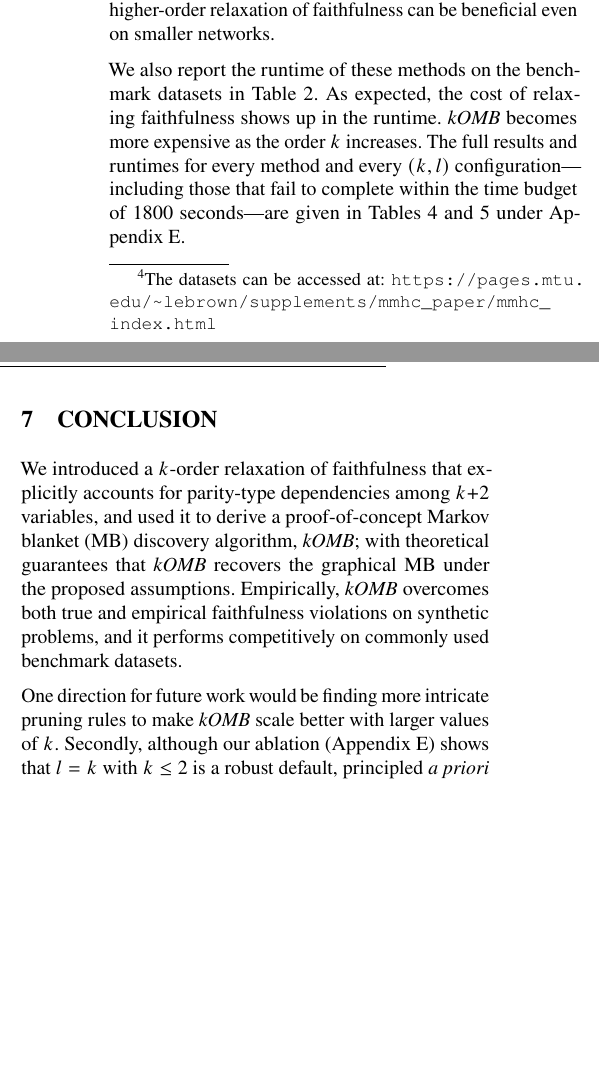
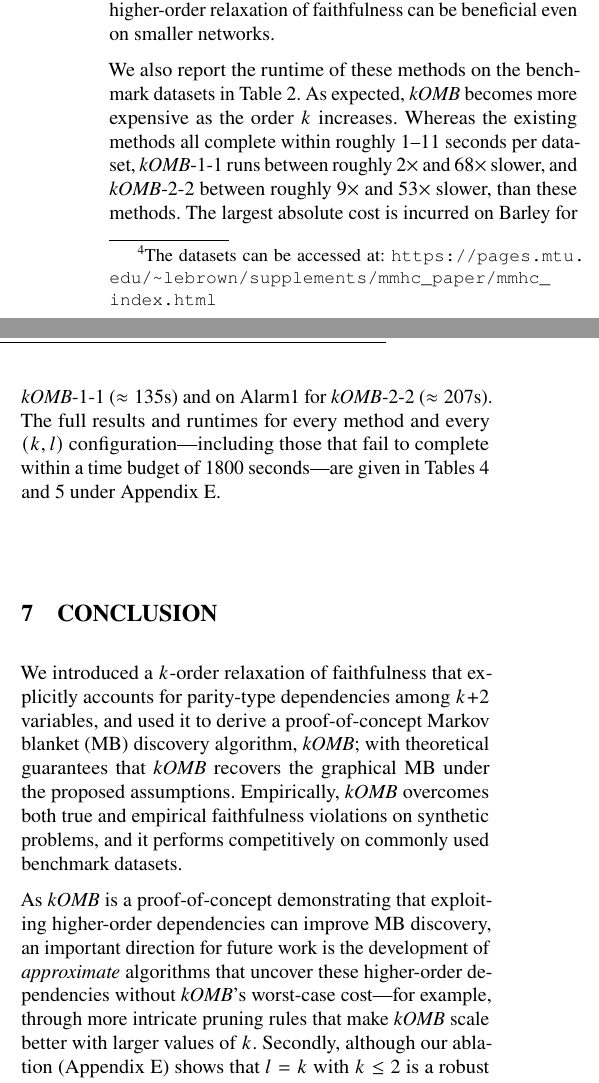
Before and after one commit to lklee9/k-order-Markov-blanket, a LaTeX document (paper/main.tex): two parts of the columns of page 9 of 17, joined at a grey line, cut so that both start at the same text, the shorter picture padded with empty space. Compiled offline with pdfLaTeX.

Commit message:
reviewer 3 and 4

```diff
--- a/paper/main.tex
+++ b/paper/main.tex
@@ -1317,12 +1319,17 @@ can be beneficial even on smaller networks.
 % \end{table}
 
 We also report the runtime of these methods on the benchmark datasets in
-\Cref{tab:real}. As expected, the cost of relaxing faithfulness shows
-up in the runtime. {\method} becomes more expensive as the order $k$
-increases. The full results and runtimes for every method and every
-$(k,l)$ configuration---including those that fail to complete within the
-time budget of 1800 seconds---are given in
-\Cref{tab:real-full,tab:runtime-full} under \Cref{apx:ablation}.
+\Cref{tab:real}. As expected, {\method} becomes more expensive as the
+order $k$ increases. Whereas the existing methods all complete within
+roughly $1$--$11$ seconds per dataset, {\method}-1-1 runs between
+roughly $2\times$ and $68\times$ slower, and {\method}-2-2 between
+roughly $9\times$ and $53\times$ slower, than these methods. The largest
+absolute cost is incurred on Barley for {\method}-1-1 ($\approx 135$s)
+and on Alarm1 for {\method}-2-2 ($\approx 207$s). The full results and
+runtimes for every method and every $(k,l)$ configuration---including
+those that fail to complete within a time budget of 1800 seconds---are
+given in \Cref{tab:real-full,tab:runtime-full} under
+\Cref{apx:ablation}.
 
 % --- old single-column runtime table (Table 3); merged into the table* above ---
 % \begin{table}
@@ -1343,8 +1350,12 @@ Empirically, {\method} overcomes both true and empirical
 faithfulness violations on synthetic problems, and it performs
 competitively on commonly used benchmark datasets.
 
-One direction for future work would be finding more intricate pruning
-rules to make {\method} scale better with larger values of
+As {\method} is a proof-of-concept demonstrating that exploiting
+higher-order dependencies can improve \gls{mb} discovery, an important
+direction for future work is the development of \emph{approximate}
+algorithms that uncover these higher-order dependencies without
+{\method}'s worst-case cost---for example, through more intricate
+pruning rules that make {\method} scale better with larger values of
 $k$. Secondly, although our ablation (\Cref{apx:ablation}) shows that
 $l=k$ with $k\leq 2$ is a robust default, principled \emph{a priori}
 selection of $k$ and $l$ without expert knowledge remains open. A
```
Also changed, not shown: paper/main.tex (24 more changed lines).
